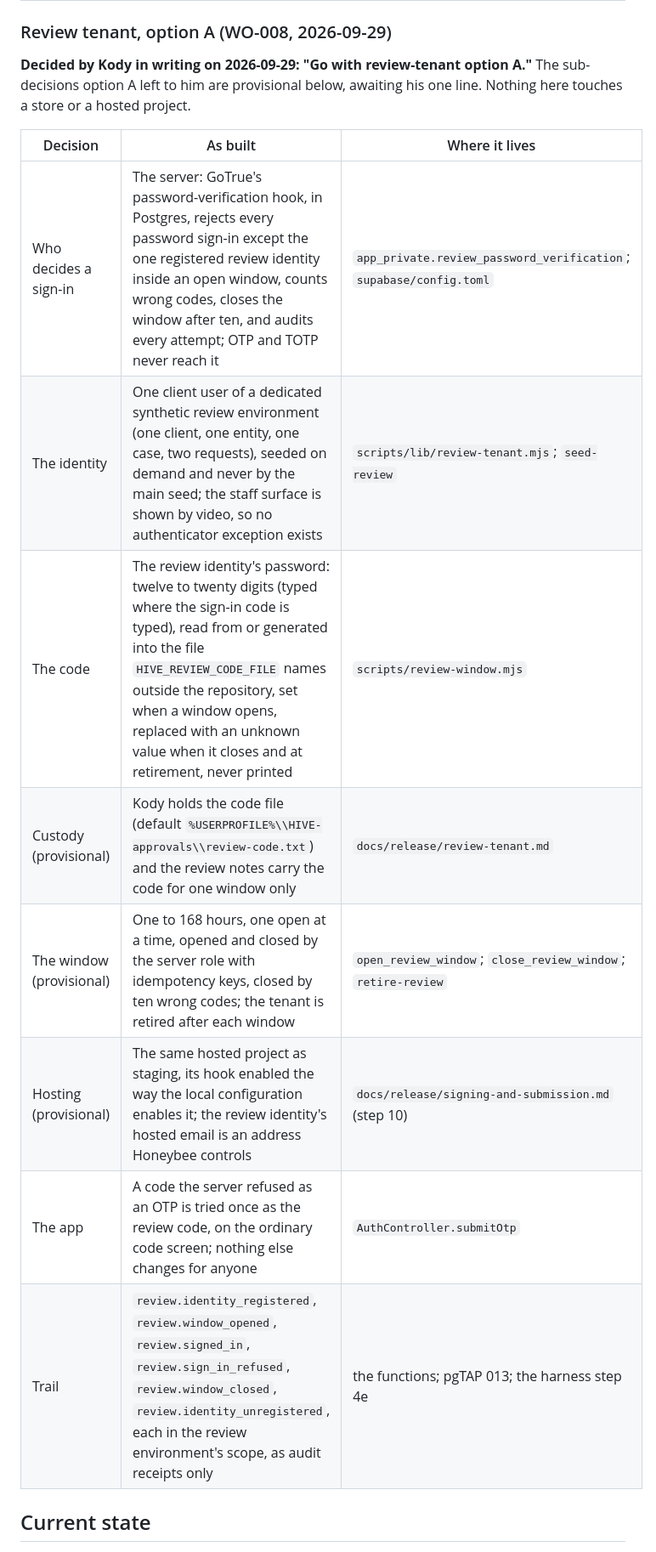
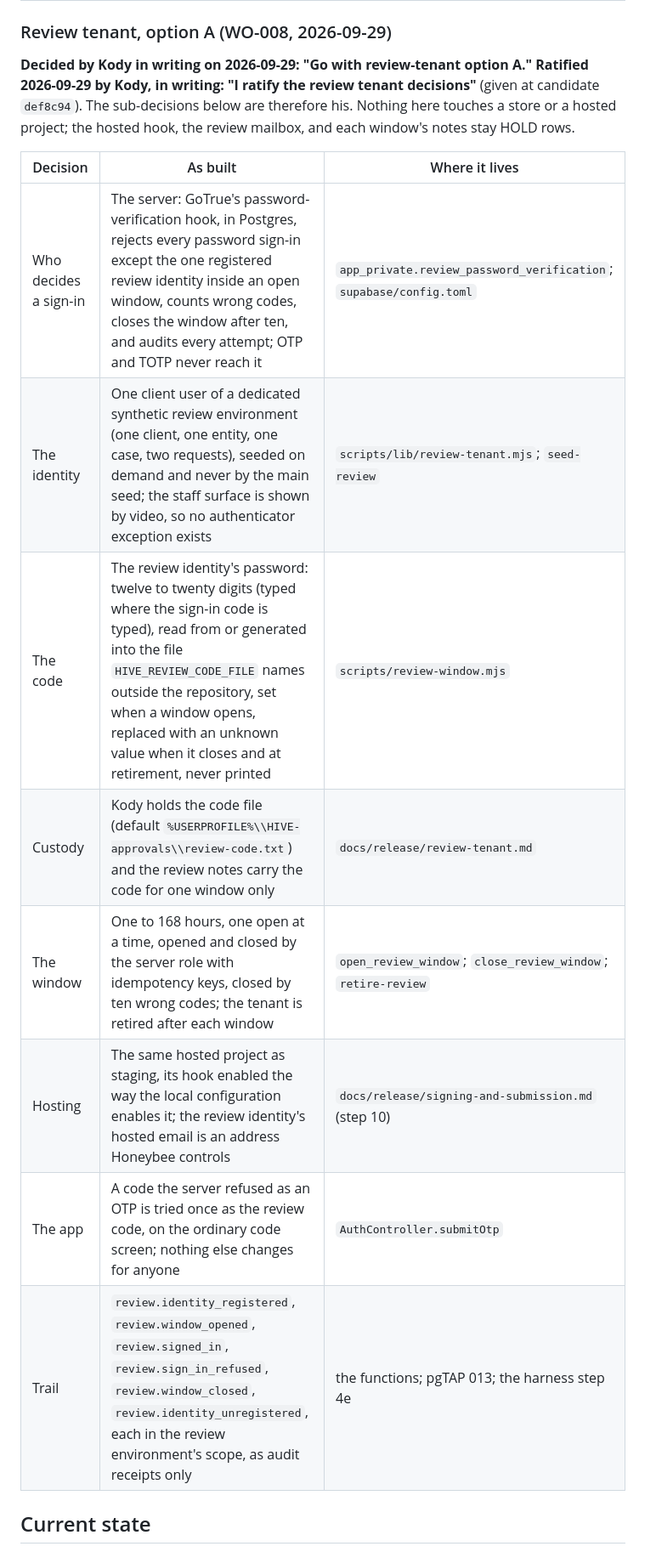
Before and after one commit to krogers-dev/Lighthouse, a Markdown page: hive-app/security/APPROVALS.md, the part around the change. Shown at 85% size. GitHub-like rendering.

Commit message:
Record Kody's ratification of the review tenant decisions (2026-09-29, at candidate def8c94)
Co-Authored-By: Claude Fable 5.1 <noreply@anthropic.com>

```diff
--- a/hive-app/security/APPROVALS.md
+++ b/hive-app/security/APPROVALS.md
@@ -184,19 +184,21 @@ grants it in writing.
 ### Review tenant, option A (WO-008, 2026-09-29)
 
 **Decided by Kody in writing on 2026-09-29: "Go with review-tenant option
-A."** The sub-decisions option A left to him are provisional below,
-awaiting his one line. Nothing here touches a store or a hosted project.
+A." Ratified 2026-09-29 by Kody, in writing: "I ratify the review tenant
+decisions"** (given at candidate `def8c94`). The sub-decisions below are
+therefore his. Nothing here touches a store or a hosted project; the
+hosted hook, the review mailbox, and each window's notes stay HOLD rows.
 
-| Decision                 | As built                                                                                                                                                                                                                                                                                            | Where it lives                                                     |
-| ------------------------ | --------------------------------------------------------------------------------------------------------------------------------------------------------------------------------------------------------------------------------------------------------------------------------------------------- | ------------------------------------------------------------------ |
-| Who decides a sign-in    | The server: GoTrue's password-verification hook, in Postgres, rejects every password sign-in except the one registered review identity inside an open window, counts wrong codes, closes the window after ten, and audits every attempt; OTP and TOTP never reach it                                | `app_private.review_password_verification`; `supabase/config.toml` |
-| The identity             | One client user of a dedicated synthetic review environment (one client, one entity, one case, two requests), seeded on demand and never by the main seed; the staff surface is shown by video, so no authenticator exception exists                                                                | `scripts/lib/review-tenant.mjs`; `seed-review`                     |
-| The code                 | The review identity's password: twelve to twenty digits (typed where the sign-in code is typed), read from or generated into the file `HIVE_REVIEW_CODE_FILE` names outside the repository, set when a window opens, replaced with an unknown value when it closes and at retirement, never printed | `scripts/review-window.mjs`                                        |
-| Custody (provisional)    | Kody holds the code file (default `%USERPROFILE%\\HIVE-approvals\\review-code.txt`) and the review notes carry the code for one window only                                                                                                                                                         | `docs/release/review-tenant.md`                                    |
-| The window (provisional) | One to 168 hours, one open at a time, opened and closed by the server role with idempotency keys, closed by ten wrong codes; the tenant is retired after each window                                                                                                                                | `open_review_window`; `close_review_window`; `retire-review`       |
-| Hosting (provisional)    | The same hosted project as staging, its hook enabled the way the local configuration enables it; the review identity's hosted email is an address Honeybee controls                                                                                                                                 | `docs/release/signing-and-submission.md` (step 10)                 |
-| The app                  | A code the server refused as an OTP is tried once as the review code, on the ordinary code screen; nothing else changes for anyone                                                                                                                                                                  | `AuthController.submitOtp`                                         |
-| Trail                    | `review.identity_registered`, `review.window_opened`, `review.signed_in`, `review.sign_in_refused`, `review.window_closed`, `review.identity_unregistered`, each in the review environment's scope, as audit receipts only                                                                          | the functions; pgTAP 013; the harness step 4e                      |
+| Decision              | As built                                                                                                                                                                                                                                                                                            | Where it lives                                                     |
+| --------------------- | --------------------------------------------------------------------------------------------------------------------------------------------------------------------------------------------------------------------------------------------------------------------------------------------------- | ------------------------------------------------------------------ |
+| Who decides a sign-in | The server: GoTrue's password-verification hook, in Postgres, rejects every password sign-in except the one registered review identity inside an open window, counts wrong codes, closes the window after ten, and audits every attempt; OTP and TOTP never reach it                                | `app_private.review_password_verification`; `supabase/config.toml` |
+| The identity          | One client user of a dedicated synthetic review environment (one client, one entity, one case, two requests), seeded on demand and never by the main seed; the staff surface is shown by video, so no authenticator exception exists                                                                | `scripts/lib/review-tenant.mjs`; `seed-review`                     |
+| The code              | The review identity's password: twelve to twenty digits (typed where the sign-in code is typed), read from or generated into the file `HIVE_REVIEW_CODE_FILE` names outside the repository, set when a window opens, replaced with an unknown value when it closes and at retirement, never printed | `scripts/review-window.mjs`                                        |
+| Custody               | Kody holds the code file (default `%USERPROFILE%\\HIVE-approvals\\review-code.txt`) and the review notes carry the code for one window only                                                                                                                                                         | `docs/release/review-tenant.md`                                    |
+| The window            | One to 168 hours, one open at a time, opened and closed by the server role with idempotency keys, closed by ten wrong codes; the tenant is retired after each window                                                                                                                                | `open_review_window`; `close_review_window`; `retire-review`       |
+| Hosting               | The same hosted project as staging, its hook enabled the way the local configuration enables it; the review identity's hosted email is an address Honeybee controls                                                                                                                                 | `docs/release/signing-and-submission.md` (step 10)                 |
+| The app               | A code the server refused as an OTP is tried once as the review code, on the ordinary code screen; nothing else changes for anyone                                                                                                                                                                  | `AuthController.submitOtp`                                         |
+| Trail                 | `review.identity_registered`, `review.window_opened`, `review.signed_in`, `review.sign_in_refused`, `review.window_closed`, `review.identity_unregistered`, each in the review environment's scope, as audit receipts only                                                                          | the functions; pgTAP 013; the harness step 4e                      |
 
 ## Current state
 
```
